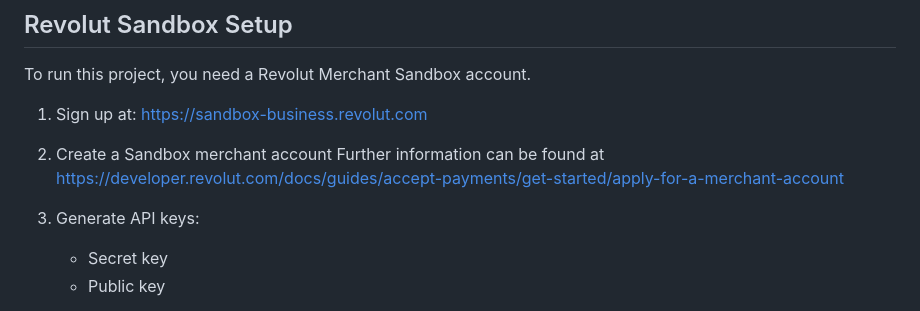
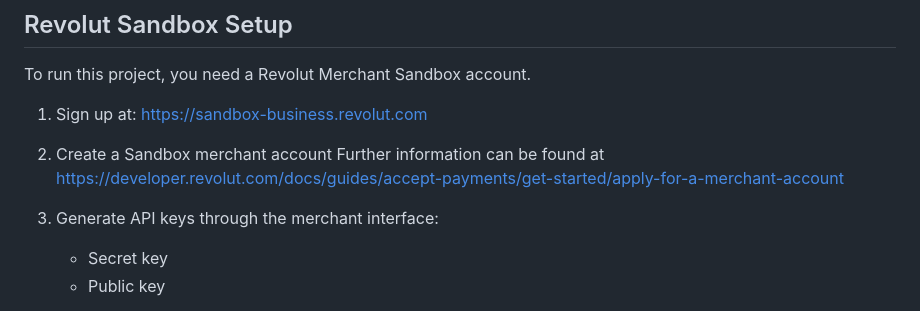
Before and after one commit to danielymatan-a11y/revolut-payment-demo, a Markdown page: README.md, the part around the change. GitHub-like rendering.

```diff
--- a/README.md
+++ b/README.md
@@ -107,7 +107,7 @@ To run this project, you need a Revolut Merchant Sandbox account.
 1. Sign up at: https://sandbox-business.revolut.com
 2. Create a Sandbox merchant account
    Further information can be found at https://developer.revolut.com/docs/guides/accept-payments/get-started/apply-for-a-merchant-account
-3. Generate API keys:
+3. Generate API keys through the merchant interface:
    - Secret key
    - Public key
 
```
